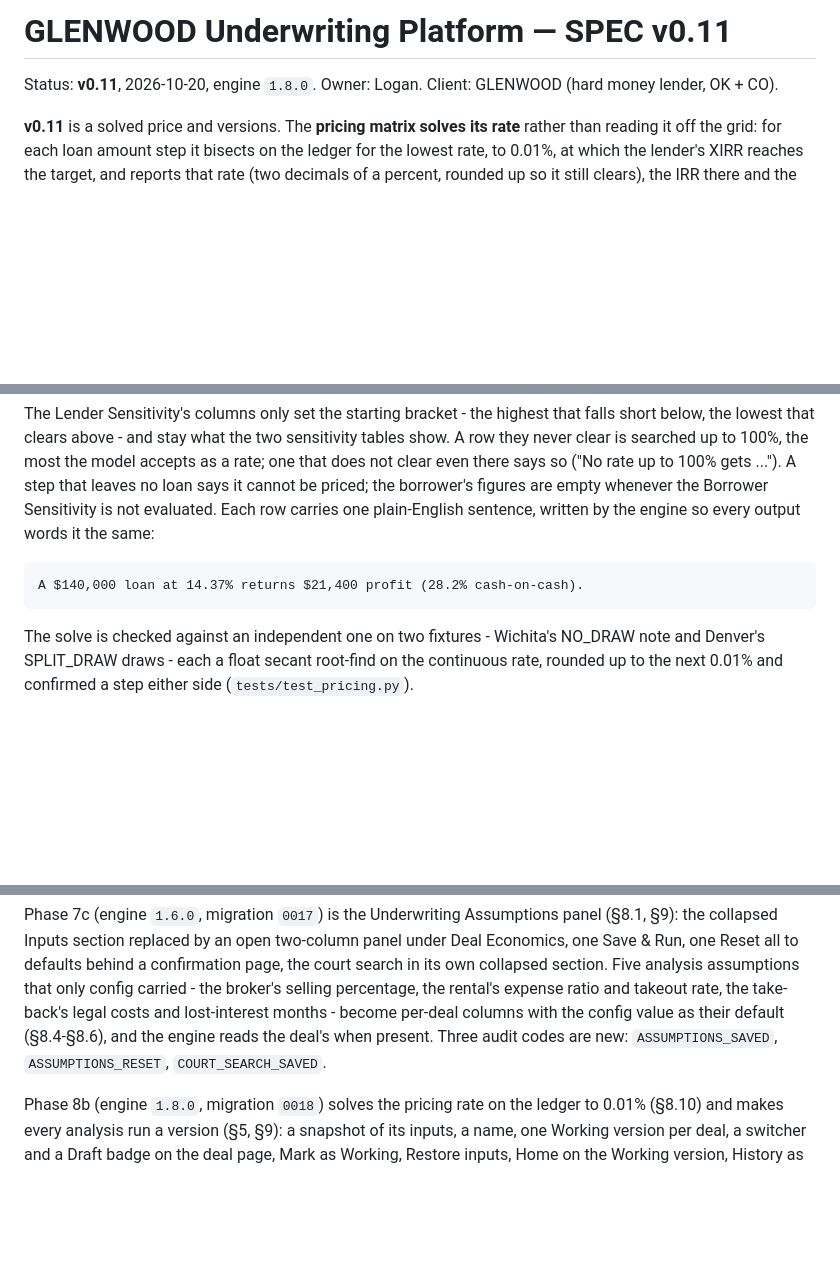
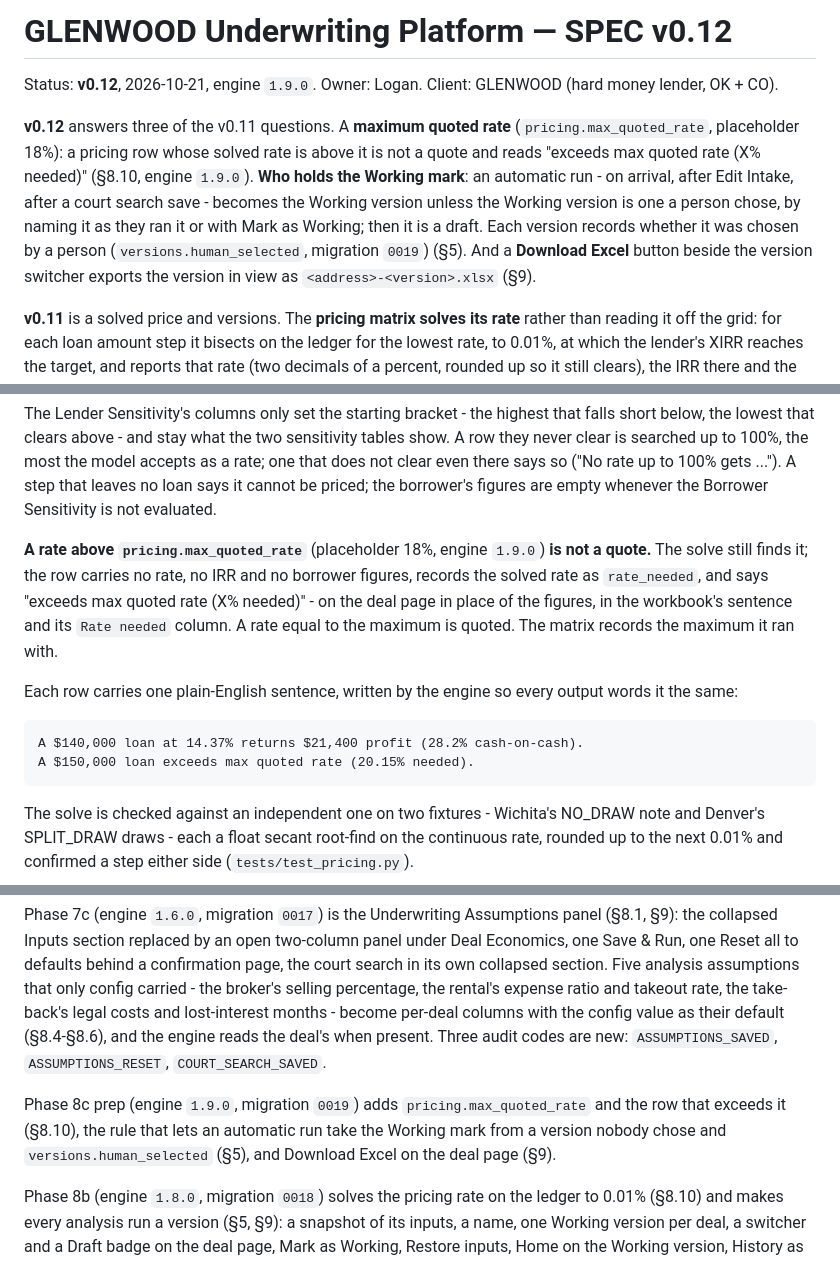
Before and after one commit to lkirby195/Defiance-Capital, a Markdown page: SPEC.md, 3 parts joined by grey strips. Rendered like a GitHub page; blank space fills up the shorter version.

````diff
--- a/SPEC.md
+++ b/SPEC.md
@@ -1,6 +1,8 @@
-# GLENWOOD Underwriting Platform — SPEC v0.11
+# GLENWOOD Underwriting Platform — SPEC v0.12
 
-Status: **v0.11**, 2026-10-20, engine `1.8.0`. Owner: Logan. Client: GLENWOOD (hard money lender, OK + CO).
+Status: **v0.12**, 2026-10-21, engine `1.9.0`. Owner: Logan. Client: GLENWOOD (hard money lender, OK + CO).
+
+**v0.12** answers three of the v0.11 questions. A **maximum quoted rate** (`pricing.max_quoted_rate`, placeholder 18%): a pricing row whose solved rate is above it is not a quote and reads "exceeds max quoted rate (X% needed)" (§8.10, engine `1.9.0`). **Who holds the Working mark**: an automatic run - on arrival, after Edit Intake, after a court search save - becomes the Working version unless the Working version is one a person chose, by naming it as they ran it or with Mark as Working; then it is a draft. Each version records whether it was chosen by a person (`versions.human_selected`, migration `0019`) (§5). And a **Download Excel** button beside the version switcher exports the version in view as `<address>-<version>.xlsx` (§9).
 
 **v0.11** is a solved price and versions. The **pricing matrix solves its rate** rather than reading it off the grid: for each loan amount step it bisects on the ledger for the lowest rate, to 0.01%, at which the lender's XIRR reaches the target, and reports that rate (two decimals of a percent, rounded up so it still clears), the IRR there and the borrower's profit and cash-on-cash there; the grid stays for the two sensitivity tables (§8.10, engine `1.8.0`). And every analysis run is a **version** (§5, §9): a name, the person or `system` it ran for, its screen and its underwrite, and a snapshot of every input it read, so it can be reproduced and its inputs restored whatever is edited later. Exactly one version per deal is **Working** - the first run is, and Mark as Working moves it - and the rest are drafts. The deal page shows the Working version, a switcher at the top of the outputs shows any other read-only with a Draft badge in the header, Restore inputs loads a version's snapshot back into the deal and runs a new version, and Home shows the Working version's verdict and IRR. Run Analysis and Save & Run take an optional Version name. History lists the versions, and the intake edits no run has picked up. The CLI prints or exports any version of a stored deal, the Working one by default (§9.6). Migration `0018` adds the `versions` table and backfills one version per stored run pair.
 
@@ -951,11 +969,20 @@ short below, the lowest that clears above - and stay what the two sensitivity ta
 row they never clear is searched up to 100%, the most the model accepts as a rate; one that
 does not clear even there says so ("No rate up to 100% gets ..."). A step that leaves no loan
 says it cannot be priced; the borrower's figures are empty whenever the Borrower Sensitivity
-is not evaluated. Each row carries one plain-English sentence, written by the engine so every
-output words it the same:
+is not evaluated.
+
+**A rate above `pricing.max_quoted_rate`** (placeholder 18%, engine `1.9.0`) **is not a
+quote.** The solve still finds it; the row carries no rate, no IRR and no borrower figures,
+records the solved rate as `rate_needed`, and says "exceeds max quoted rate (X% needed)" -
+on the deal page in place of the figures, in the workbook's sentence and its `Rate needed`
+column. A rate equal to the maximum is quoted. The matrix records the maximum it ran with.
+
+Each row carries one plain-English sentence, written by the engine so every output words it
+the same:
 
 ```
 A $140,000 loan at 14.37% returns $21,400 profit (28.2% cash-on-cash).
+A $150,000 loan exceeds max quoted rate (20.15% needed).
 ```
 
 The solve is checked against an independent one on two fixtures - Wichita's NO_DRAW note
@@ -1229,6 +1265,11 @@ lost-interest months - become per-deal columns with the config value as their de
 (§8.4-§8.6), and the engine reads the deal's when present. Three audit codes are new:
 `ASSUMPTIONS_SAVED`, `ASSUMPTIONS_RESET`, `COURT_SEARCH_SAVED`.
 
+Phase 8c prep (engine `1.9.0`, migration `0019`) adds `pricing.max_quoted_rate` and the row
+that exceeds it (§8.10), the rule that lets an automatic run take the Working mark from a
+version nobody chose and `versions.human_selected` (§5), and Download Excel on the deal page
+(§9).
+
 Phase 8b (engine `1.8.0`, migration `0018`) solves the pricing rate on the ledger to 0.01%
 (§8.10) and makes every analysis run a version (§5, §9): a snapshot of its inputs, a name,
 one Working version per deal, a switcher and a Draft badge on the deal page, Mark as Working,
````
Also changed, not shown: other parts of SPEC.md (+43 -17 lines), CLAUDE.md (+6 -4 lines).
